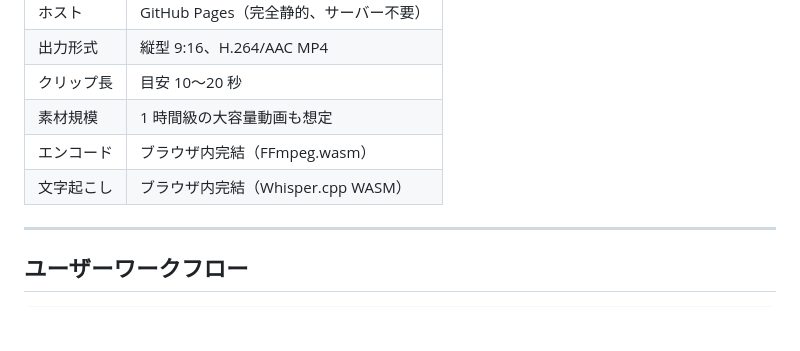
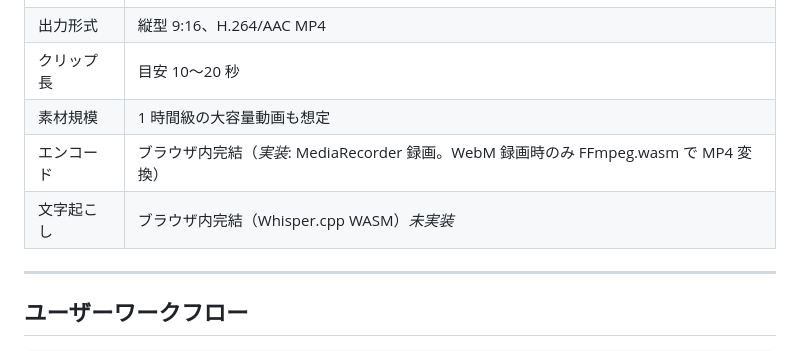
Before and after one commit to tomosud/video_edit, a Markdown page: DESIGN.md, the part around one of its changes. Rendered like a GitHub page; blank space fills up the shorter version.

```diff
--- a/DESIGN.md
+++ b/DESIGN.md
@@ -15,8 +20,8 @@ GitHub Pages にホストできる静的 Web アプリ。
 | 出力形式 | 縦型 9:16、H.264/AAC MP4 |
 | クリップ長 | 目安 10〜20 秒 |
 | 素材規模 | 1 時間級の大容量動画も想定 |
-| エンコード | ブラウザ内完結（FFmpeg.wasm） |
-| 文字起こし | ブラウザ内完結（Whisper.cpp WASM） |
+| エンコード | ブラウザ内完結（*実装*: MediaRecorder 録画。WebM 録画時のみ FFmpeg.wasm で MP4 変換） |
+| 文字起こし | ブラウザ内完結（Whisper.cpp WASM）*未実装* |
 
 ---
 
```
Also changed, not shown: other parts of DESIGN.md (+53 -48 lines), HANDOFF.md (added, +173 -0 lines).
